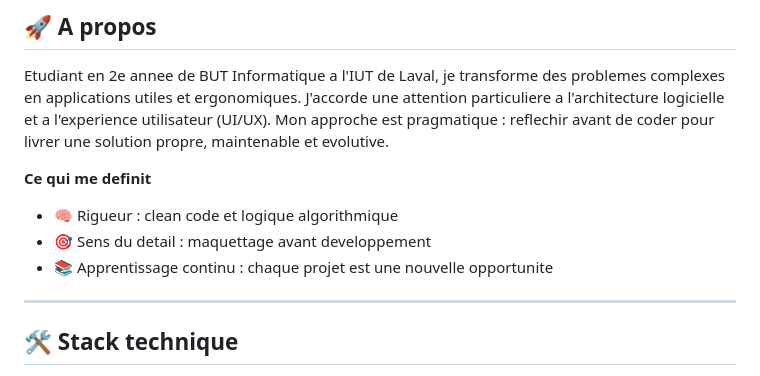
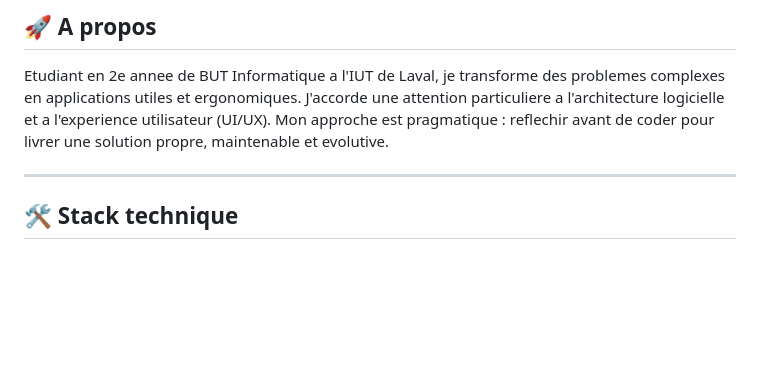
Before and after one commit to TiboTsr/Tibotsr, a Markdown page: README.md, the part around the change. Drawn GitHub-style; blank space fills up the shorter version.

Commit message:
Remove personal attributes from README
Removed personal attributes section from README.

```diff
--- a/README.md
+++ b/README.md
@@ -24,11 +24,6 @@
 ## 🚀 A propos
 
 Etudiant en 2e annee de BUT Informatique a l'IUT de Laval, je transforme des problemes complexes en applications utiles et ergonomiques. J'accorde une attention particuliere a l'architecture logicielle et a l'experience utilisateur (UI/UX). Mon approche est pragmatique : reflechir avant de coder pour livrer une solution propre, maintenable et evolutive.
-
-**Ce qui me definit**
-- 🧠 Rigueur : clean code et logique algorithmique
-- 🎯 Sens du detail : maquettage avant developpement
-- 📚 Apprentissage continu : chaque projet est une nouvelle opportunite
 
 ---
 
```
